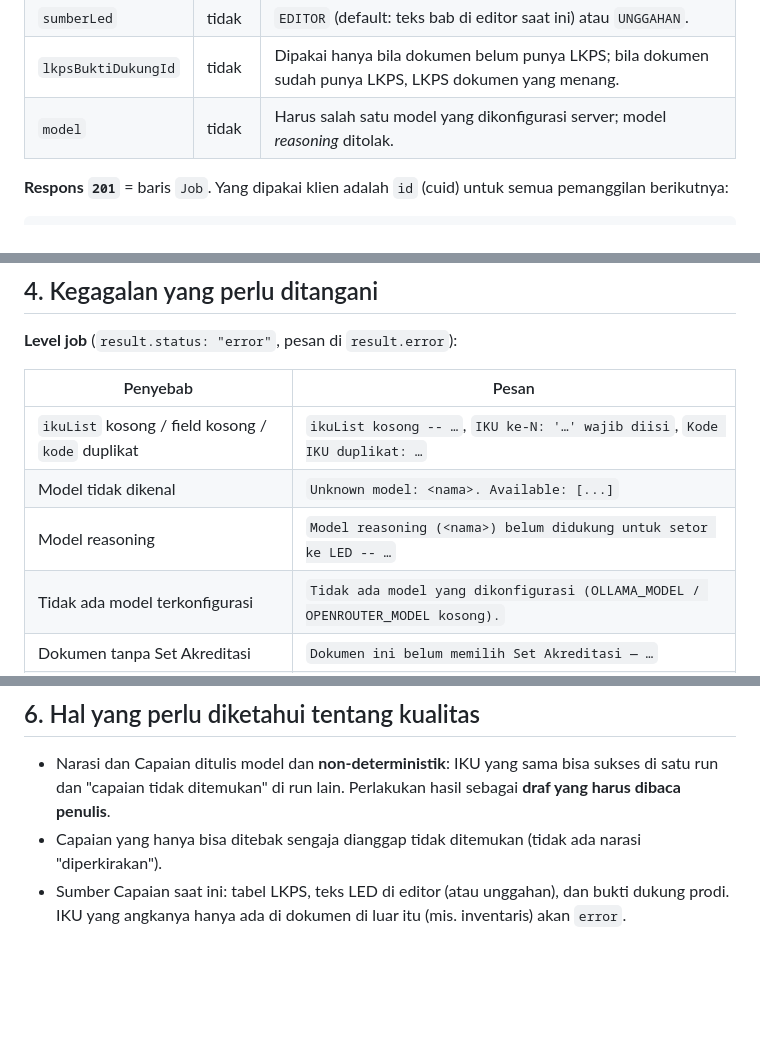
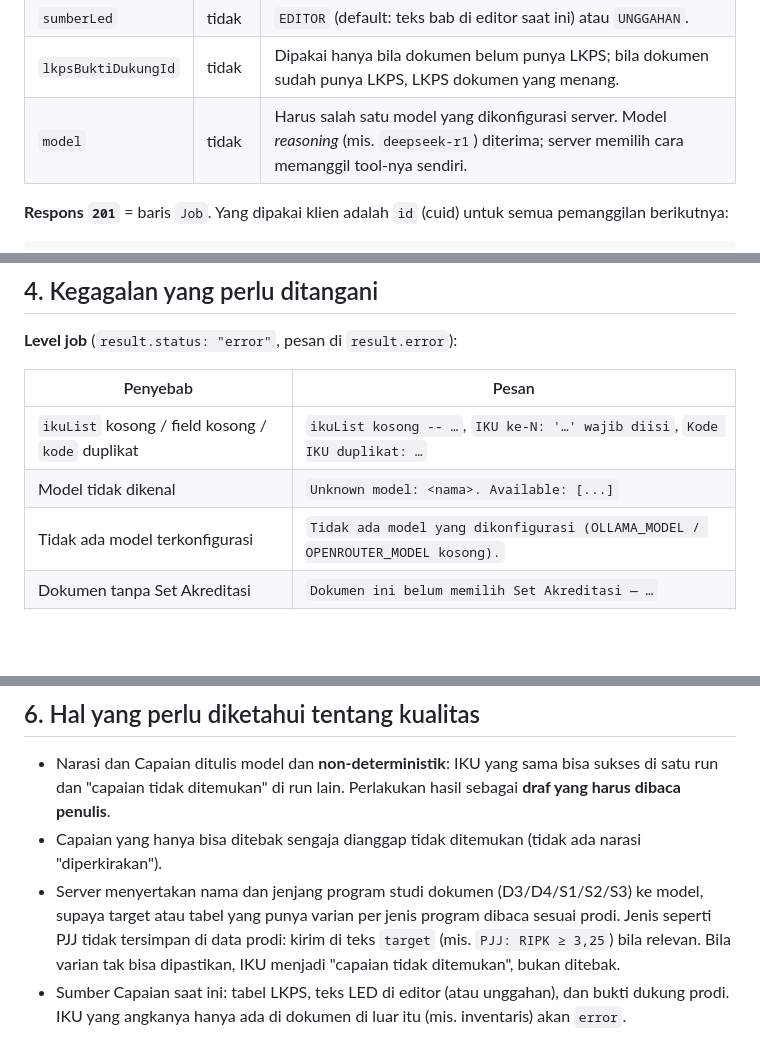
Before and after one commit to attaryu/ai-led, a Markdown page: docs/setor-led-api.md, 3 parts joined by grey strips. GitHub-like rendering; blank space fills up the shorter version.

Commit message:
docs(ai): describe reasoning-model support and prodi context in setor-led
Spec, plan constraint and API contract no longer say reasoning models are rejected; they document the json tool protocol, the live trial, and that the prodi name and jenjang are sent to the model.

```diff
--- a/docs/setor-led-api.md
+++ b/docs/setor-led-api.md
@@ -38,7 +38,7 @@ Role: PENJAMIN_MUTU atau PENYUSUN (PENYUSUN hanya untuk prodi yang ditugaskan)
 | `ikuList` | ya | 1-200 item. `kode` unik di dalam satu permintaan; `kode`, `indikator`, `target` tidak boleh kosong atau spasi saja. Teks `target` dikirim apa adanya (mis. `3,5 < MS ≤ 4,5`). |
 | `sumberLed` | tidak | `EDITOR` (default: teks bab di editor saat ini) atau `UNGGAHAN`. |
 | `lkpsBuktiDukungId` | tidak | Dipakai hanya bila dokumen belum punya LKPS; bila dokumen sudah punya LKPS, LKPS dokumen yang menang. |
-| `model` | tidak | Harus salah satu model yang dikonfigurasi server; model *reasoning* ditolak. |
+| `model` | tidak | Harus salah satu model yang dikonfigurasi server. Model *reasoning* (mis. `deepseek-r1`) diterima; server memilih cara memanggil tool-nya sendiri. |
 
 **Respons `201`** = baris `Job`. Yang dipakai klien adalah `id` (cuid) untuk semua pemanggilan berikutnya:
 
@@ -147,7 +147,6 @@ array. Sebaiknya tampilkan sebagai teks yang bisa diedit.
 |---|---|
 | `ikuList` kosong / field kosong / `kode` duplikat | `ikuList kosong -- …`, `IKU ke-N: '…' wajib diisi`, `Kode IKU duplikat: …` |
 | Model tidak dikenal | `Unknown model: <nama>. Available: [...]` |
-| Model reasoning | `Model reasoning (<nama>) belum didukung untuk setor ke LED -- …` |
 | Tidak ada model terkonfigurasi | `Tidak ada model yang dikonfigurasi (OLLAMA_MODEL / OPENROUTER_MODEL kosong).` |
 | Dokumen tanpa Set Akreditasi | `Dokumen ini belum memilih Set Akreditasi — …` |
 | LED kosong (sumber Editor) | `Belum ada tulisan di Editor yang bisa dinilai -- …` |
@@ -177,6 +176,10 @@ sehingga pembatalan bisa memakan waktu sampai selesainya panggilan itu.
 - Narasi dan Capaian ditulis model dan **non-deterministik**: IKU yang sama bisa sukses di satu run dan
   "capaian tidak ditemukan" di run lain. Perlakukan hasil sebagai **draf yang harus dibaca penulis**.
 - Capaian yang hanya bisa ditebak sengaja dianggap tidak ditemukan (tidak ada narasi "diperkirakan").
+- Server menyertakan nama dan jenjang program studi dokumen (D3/D4/S1/S2/S3) ke model, supaya target atau tabel
+  yang punya varian per jenis program dibaca sesuai prodi. Jenis seperti PJJ tidak tersimpan di data prodi: kirim
+  di teks `target` (mis. `PJJ: RIPK ≥ 3,25`) bila relevan. Bila varian tak bisa dipastikan, IKU menjadi
+  "capaian tidak ditemukan", bukan ditebak.
 - Sumber Capaian saat ini: tabel LKPS, teks LED di editor (atau unggahan), dan bukti dukung prodi. IKU yang angkanya
   hanya ada di dokumen di luar itu (mis. inventaris) akan `error`.
 
```
Also changed, not shown: 2 other files.
